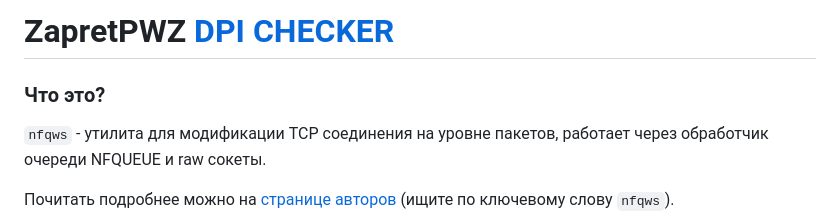
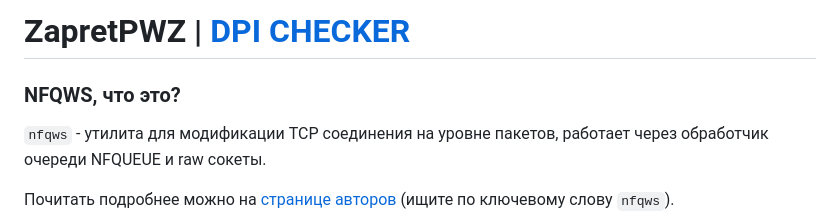
Before and after one commit to Zik/ZapretPWZ, a Markdown page: README.md, the part around the change. Drawn GitHub-style.

```diff
--- a/README.md
+++ b/README.md
@@ -1,5 +1,5 @@
-# ZapretPWZ                       [DPI CHECKER](https://zik.github.io/ZapretPWZ/)
-### Что это?
+# ZapretPWZ    |                   [DPI CHECKER](https://zik.github.io/ZapretPWZ/)
+### NFQWS, что это?
 
 `nfqws` - утилита для модификации TCP соединения на уровне пакетов, работает через обработчик очереди NFQUEUE и raw сокеты.
 
```
